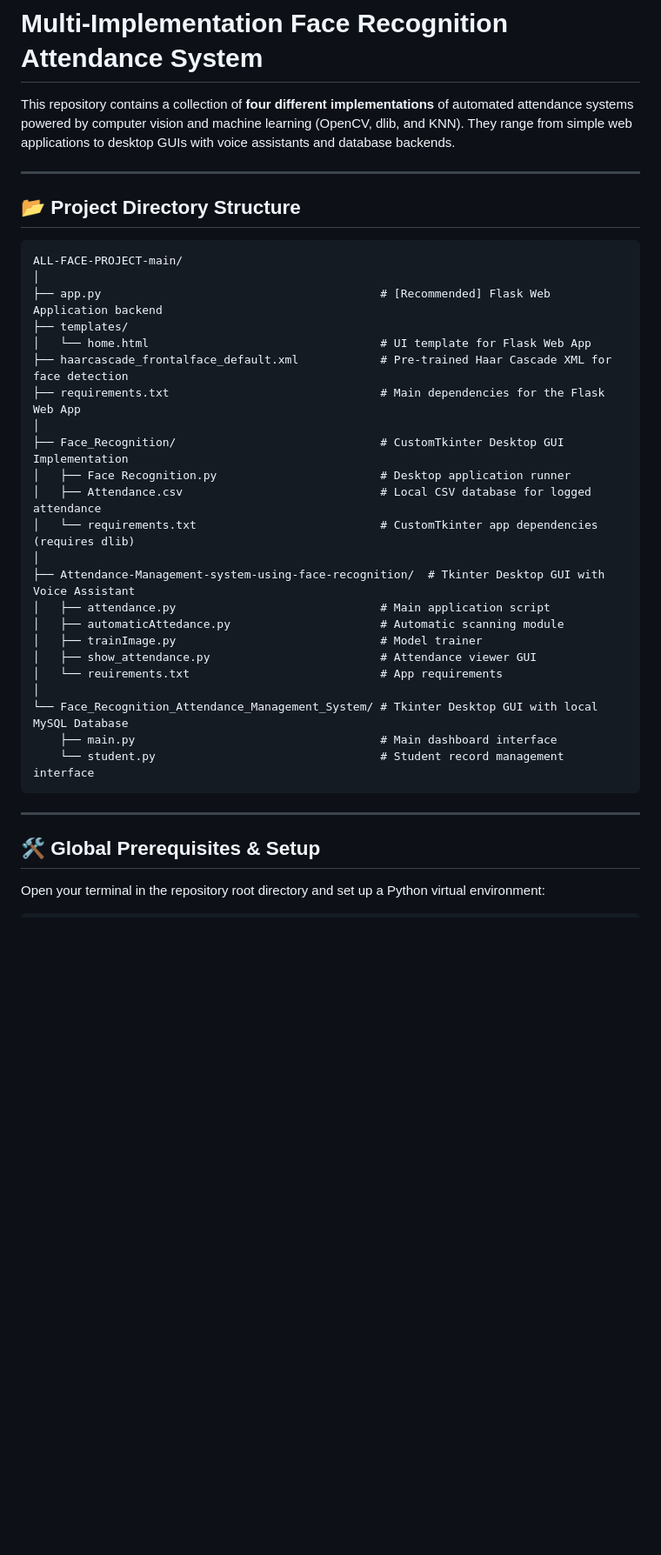
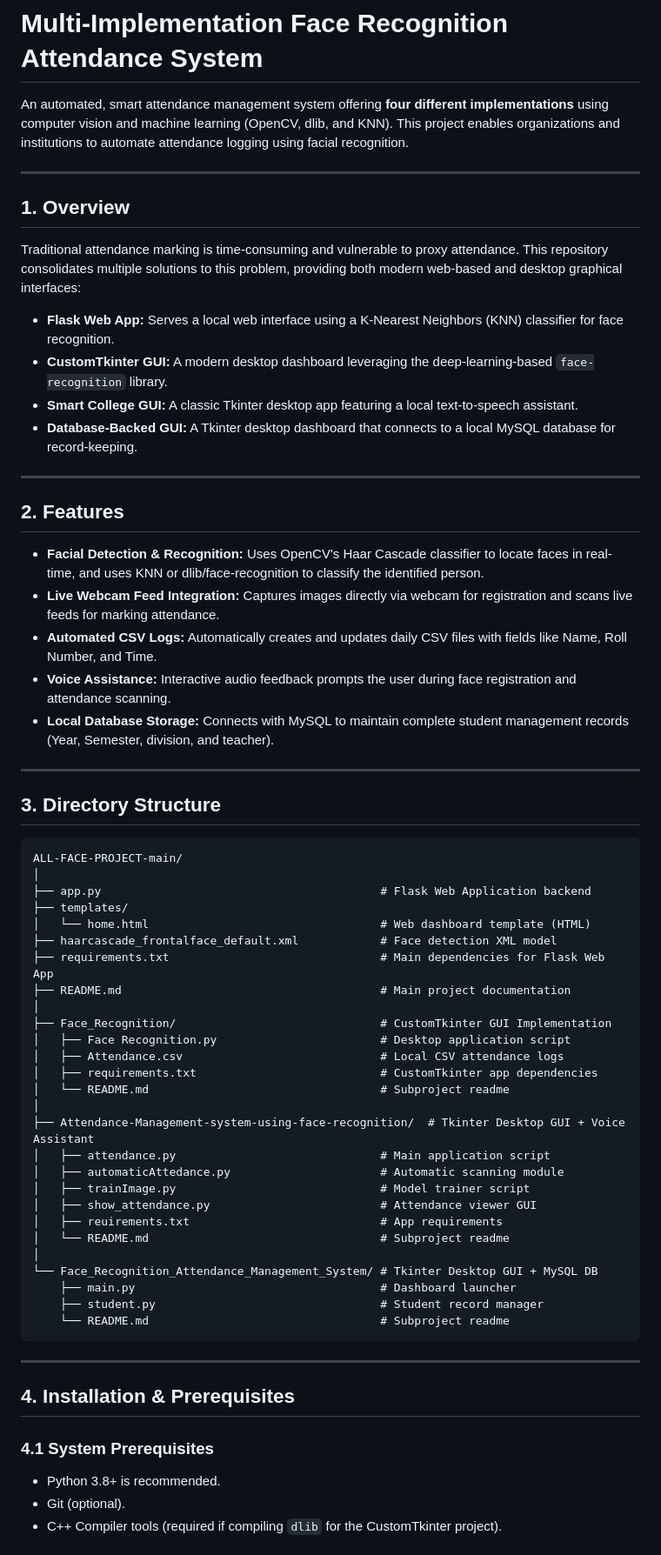
Before and after one commit to lokeshtheprogrammer/Multi-Implementation-Face-Recognition-Attendance-System, a Markdown page: README.md, the part around one of its changes. Shown at 87% size. GitHub-like rendering; blank space fills up the shorter version.

````diff
--- a/README.md
+++ b/README.md
@@ -1,40 +1,64 @@
 # Multi-Implementation Face Recognition Attendance System
 
-This repository contains a collection of **four different implementations** of automated attendance systems powered by computer vision and machine learning (OpenCV, dlib, and KNN). They range from simple web applications to desktop GUIs with voice assistants and database backends.
+An automated, smart attendance management system offering **four different implementations** using computer vision and machine learning (OpenCV, dlib, and KNN). This project enables organizations and institutions to automate attendance logging using facial recognition.
 
 ---
 
-## 📂 Project Directory Structure
+## 1. Overview
+Traditional attendance marking is time-consuming and vulnerable to proxy attendance. This repository consolidates multiple solutions to this problem, providing both modern web-based and desktop graphical interfaces:
+* **Flask Web App:** Serves a local web interface using a K-Nearest Neighbors (KNN) classifier for face recognition.
+* **CustomTkinter GUI:** A modern desktop dashboard leveraging the deep-learning-based `face-recognition` library.
+* **Smart College GUI:** A classic Tkinter desktop app featuring a local text-to-speech assistant.
+* **Database-Backed GUI:** A Tkinter desktop dashboard that connects to a local MySQL database for record-keeping.
 
+---
+
+## 2. Features
+* **Facial Detection & Recognition:** Uses OpenCV's Haar Cascade classifier to locate faces in real-time, and uses KNN or dlib/face-recognition to classify the identified person.
+* **Live Webcam Feed Integration:** Captures images directly via webcam for registration and scans live feeds for marking attendance.
+* **Automated CSV Logs:** Automatically creates and updates daily CSV files with fields like Name, Roll Number, and Time.
+* **Voice Assistance:** Interactive audio feedback prompts the user during face registration and attendance scanning.
+* **Local Database Storage:** Connects with MySQL to maintain complete student management records (Year, Semester, division, and teacher).
+
+---
+
+## 3. Directory Structure
 ```text
 ALL-FACE-PROJECT-main/
 │
-├── app.py                                         # [Recommended] Flask Web Application backend
+├── app.py                                         # Flask Web Application backend
 ├── templates/
-│   └── home.html                                  # UI template for Flask Web App
-├── haarcascade_frontalface_default.xml            # Pre-trained Haar Cascade XML for face detection
-├── requirements.txt                               # Main dependencies for the Flask Web App
+│   └── home.html                                  # Web dashboard template (HTML)
+├── haarcascade_frontalface_default.xml            # Face detection XML model
+├── requirements.txt                               # Main dependencies for Flask Web App
+├── README.md                                      # Main project documentation
 │
-├── Face_Recognition/                              # CustomTkinter Desktop GUI Implementation
-│   ├── Face Recognition.py                        # Desktop application runner
-│   ├── Attendance.csv                             # Local CSV database for logged attendance
-│   └── requirements.txt                           # CustomTkinter app dependencies (requires dlib)
+├── Face_Recognition/                              # CustomTkinter GUI Implementation
+│   ├── Face Recognition.py                        # Desktop application script
+│   ├── Attendance.csv                             # Local CSV attendance logs
+│   ├── requirements.txt                           # CustomTkinter app dependencies
+│   └── README.md                                  # Subproject readme
 │
-├── Attendance-Management-system-using-face-recognition/  # Tkinter Desktop GUI with Voice Assistant
+├── Attendance-Management-system-using-face-recognition/  # Tkinter Desktop GUI + Voice Assistant
 │   ├── attendance.py                              # Main application script
 │   ├── automaticAttedance.py                      # Automatic scanning module
-│   ├── trainImage.py                              # Model trainer
+│   ├── trainImage.py                              # Model trainer script
 │   ├── show_attendance.py                         # Attendance viewer GUI
-│   └── reuirements.txt                            # App requirements
+│   ├── reuirements.txt                            # App requirements
+│   └── README.md                                  # Subproject readme
 │
-└── Face_Recognition_Attendance_Management_System/ # Tkinter Desktop GUI with local MySQL Database
-    ├── main.py                                    # Main dashboard interface
-    └── student.py                                 # Student record management interface
+└── Face_Recognition_Attendance_Management_System/ # Tkinter Desktop GUI + MySQL DB
+    ├── main.py                                    # Dashboard launcher
+    ├── student.py                                 # Student record manager
+    └── README.md                                  # Subproject readme
 ```
 
 ---
 
-## 🛠️ Global Prerequisites & Setup
+## 4. Installation & Prerequisites
 
-Open your terminal in the repository root directory and set up a Python virtual environment:
+### 4.1 System Prerequisites
+* Python 3.8+ is recommended.
+* Git (optional).
+* C++ Compiler tools (required if compiling `dlib` for the CustomTkinter project).
 
````
Also changed, not shown: other parts of README.md (+73 -56 lines).
